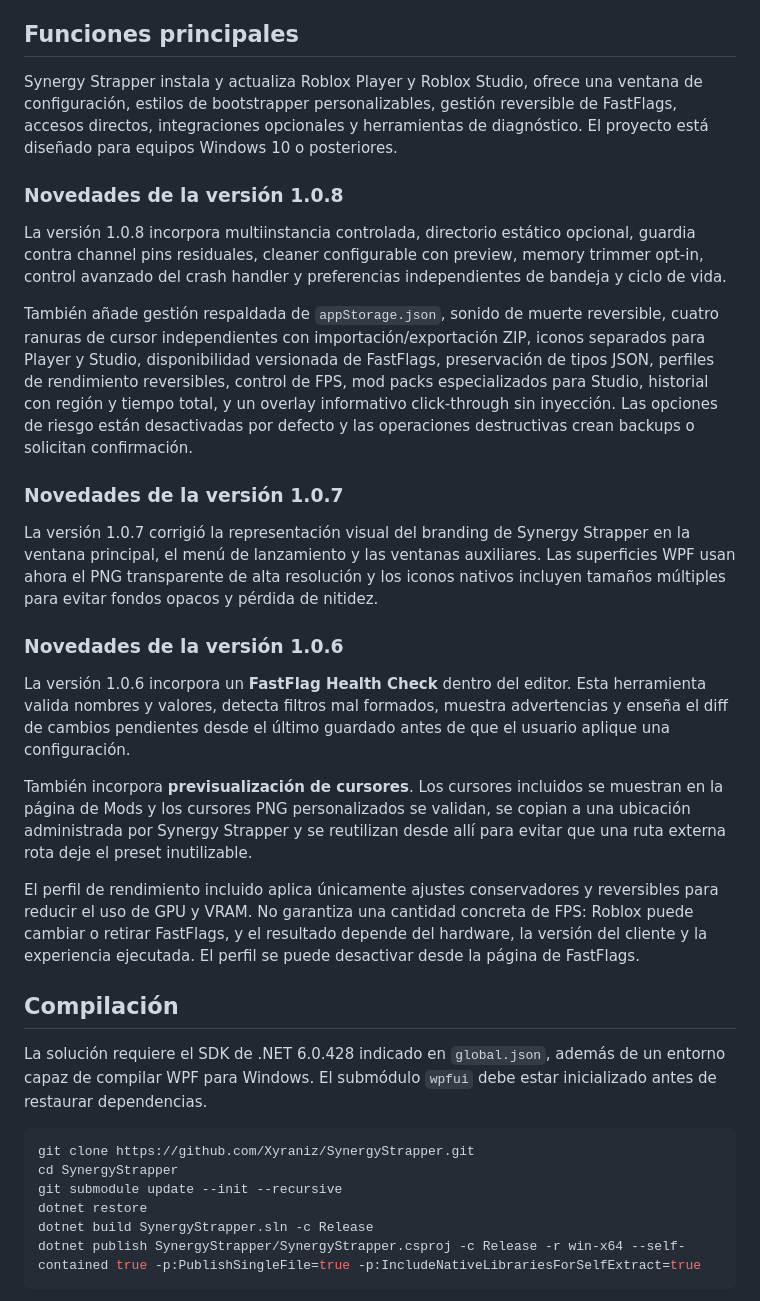
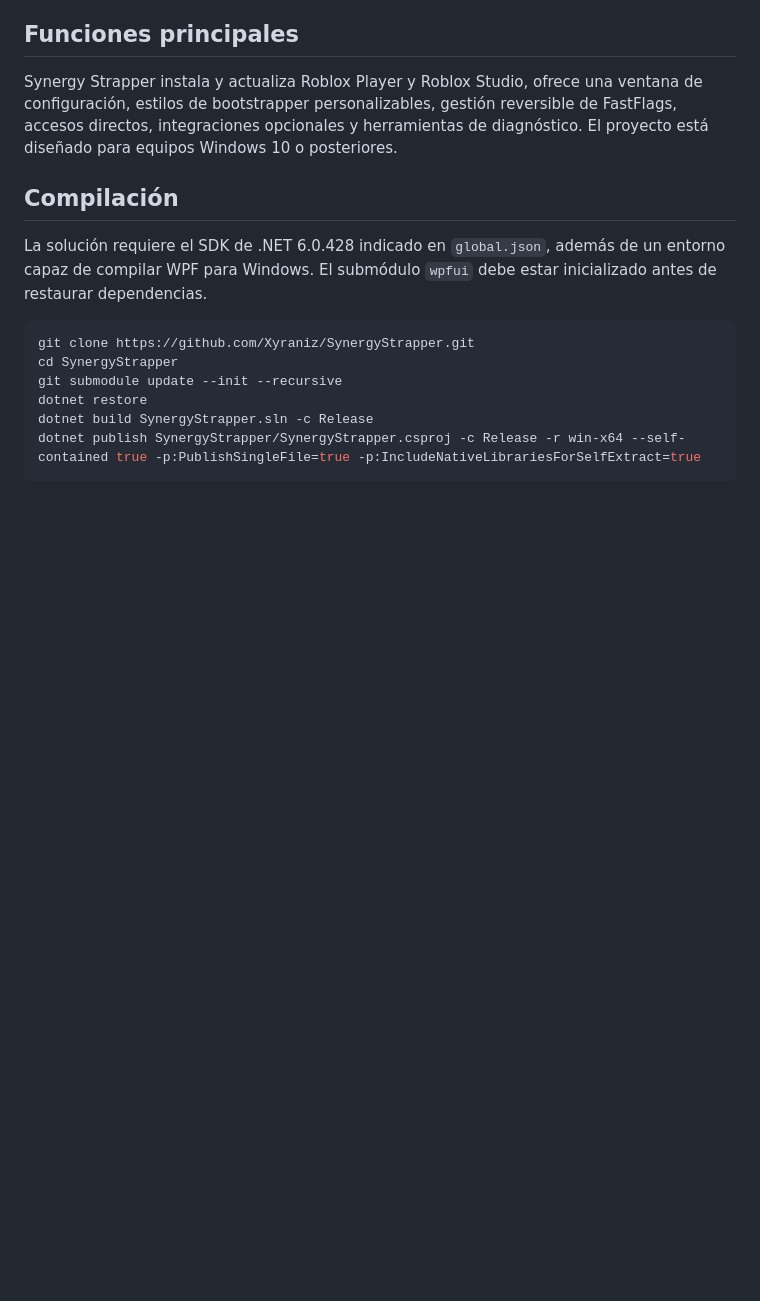
Before and after one commit to Xyraniz/SynergyStrapper, a Markdown page: README.md, the part around the change. Rendered like a GitHub page; blank space fills up the shorter version.

Commit message:
Clean up version history in README.md
Removed version update details for versions 1.0.6, 1.0.7, and 1.0.8 from README.

```diff
--- a/README.md
+++ b/README.md
@@ -16,24 +16,6 @@ La documentación de instalación, configuración y diagnóstico está disponibl
 ## Funciones principales
 
 Synergy Strapper instala y actualiza Roblox Player y Roblox Studio, ofrece una ventana de configuración, estilos de bootstrapper personalizables, gestión reversible de FastFlags, accesos directos, integraciones opcionales y herramientas de diagnóstico. El proyecto está diseñado para equipos Windows 10 o posteriores.
-
-### Novedades de la versión 1.0.8
-
-La versión 1.0.8 incorpora multiinstancia controlada, directorio estático opcional, guardia contra channel pins residuales, cleaner configurable con preview, memory trimmer opt-in, control avanzado del crash handler y preferencias independientes de bandeja y ciclo de vida.
-
-También añade gestión respaldada de `appStorage.json`, sonido de muerte reversible, cuatro ranuras de cursor independientes con importación/exportación ZIP, iconos separados para Player y Studio, disponibilidad versionada de FastFlags, preservación de tipos JSON, perfiles de rendimiento reversibles, control de FPS, mod packs especializados para Studio, historial con región y tiempo total, y un overlay informativo click-through sin inyección. Las opciones de riesgo están desactivadas por defecto y las operaciones destructivas crean backups o solicitan confirmación.
-
-### Novedades de la versión 1.0.7
-
-La versión 1.0.7 corrigió la representación visual del branding de Synergy Strapper en la ventana principal, el menú de lanzamiento y las ventanas auxiliares. Las superficies WPF usan ahora el PNG transparente de alta resolución y los iconos nativos incluyen tamaños múltiples para evitar fondos opacos y pérdida de nitidez.
-
-### Novedades de la versión 1.0.6
-
-La versión 1.0.6 incorpora un **FastFlag Health Check** dentro del editor. Esta herramienta valida nombres y valores, detecta filtros mal formados, muestra advertencias y enseña el diff de cambios pendientes desde el último guardado antes de que el usuario aplique una configuración.
-
-También incorpora **previsualización de cursores**. Los cursores incluidos se muestran en la página de Mods y los cursores PNG personalizados se validan, se copian a una ubicación administrada por Synergy Strapper y se reutilizan desde allí para evitar que una ruta externa rota deje el preset inutilizable.
-
-El perfil de rendimiento incluido aplica únicamente ajustes conservadores y reversibles para reducir el uso de GPU y VRAM. No garantiza una cantidad concreta de FPS: Roblox puede cambiar o retirar FastFlags, y el resultado depende del hardware, la versión del cliente y la experiencia ejecutada. El perfil se puede desactivar desde la página de FastFlags.
 
 ## Compilación
 
```
